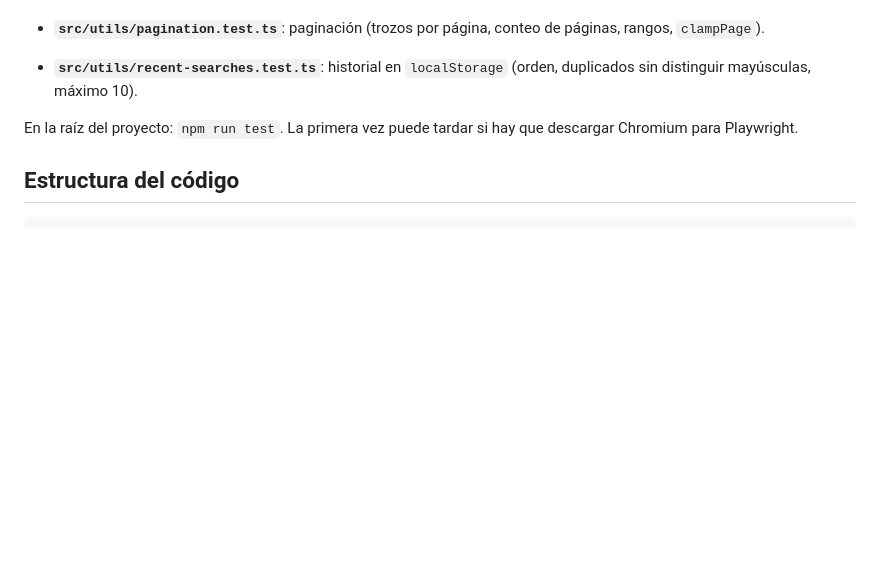
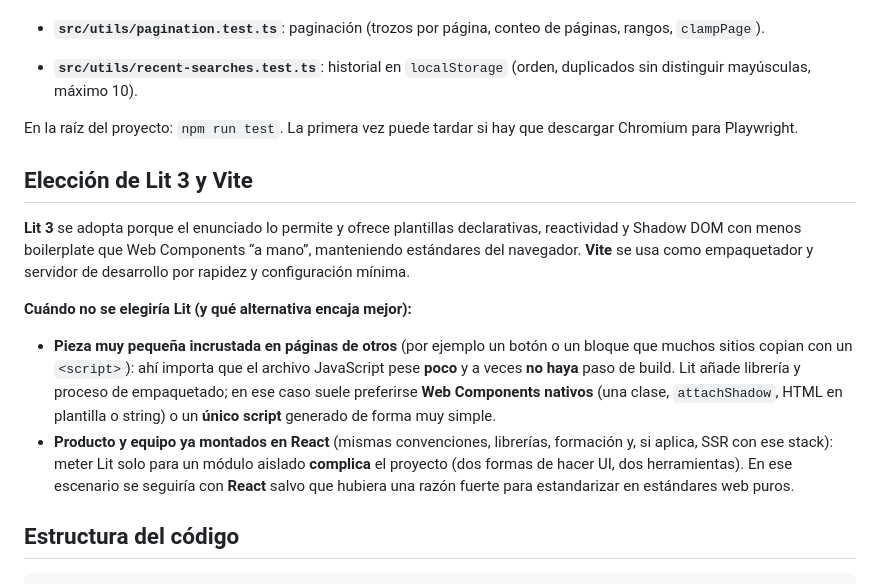
Before and after one commit to FlorM16/frontend-technical-test, a Markdown page: README.md, the part around the change. GitHub-like rendering; blank space fills up the shorter version.

Commit message:
chore:Update the readme.md with 'eleccion de lit3 y vite'

````diff
--- a/README.md
+++ b/README.md
@@ -65,6 +65,15 @@ El reto pide al menos dos pruebas unitarias con Web Test Runner (WTR), Open WC T
 
 En la raíz del proyecto: `npm run test`. La primera vez puede tardar si hay que descargar Chromium para Playwright.
 
+## Elección de Lit 3 y Vite
+
+**Lit 3** se adopta porque el enunciado lo permite y ofrece plantillas declarativas, reactividad y Shadow DOM con menos boilerplate que Web Components “a mano”, manteniendo estándares del navegador. **Vite** se usa como empaquetador y servidor de desarrollo por rapidez y configuración mínima.
+
+**Cuándo no se elegiría Lit (y qué alternativa encaja mejor):**
+
+- **Pieza muy pequeña incrustada en páginas de otros** (por ejemplo un botón o un bloque que muchos sitios copian con un `<script>`): ahí importa que el archivo JavaScript pese **poco** y a veces **no haya** paso de build. Lit añade librería y proceso de empaquetado; en ese caso suele preferirse **Web Components nativos** (una clase, `attachShadow`, HTML en plantilla o string) o un **único script** generado de forma muy simple.
+- **Producto y equipo ya montados en React** (mismas convenciones, librerías, formación y, si aplica, SSR con ese stack): meter Lit solo para un módulo aislado **complica** el proyecto (dos formas de hacer UI, dos herramientas). En ese escenario se seguiría con **React** salvo que hubiera una razón fuerte para estandarizar en estándares web puros.
+
 ## Estructura del código
 
 ```text
````
